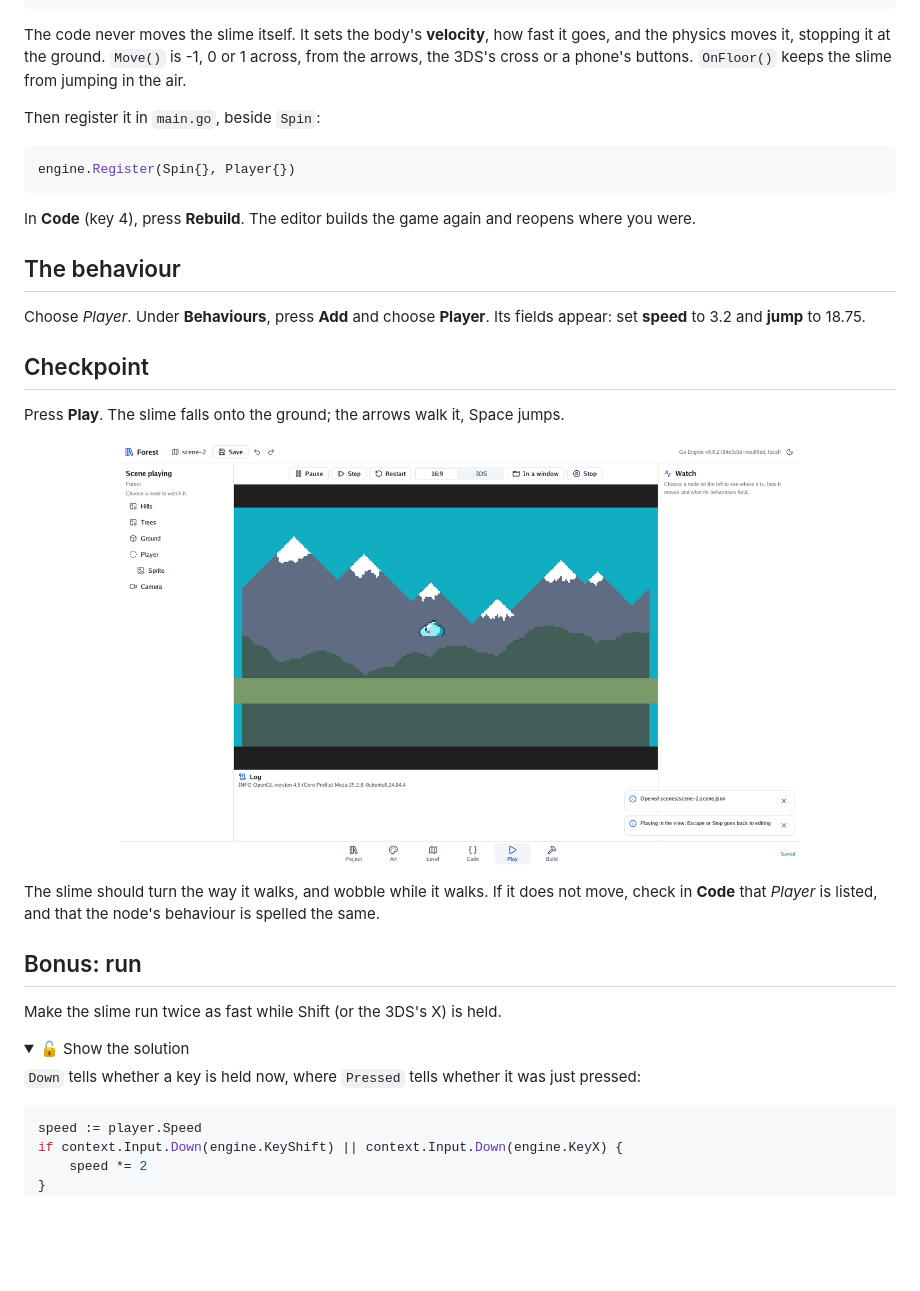
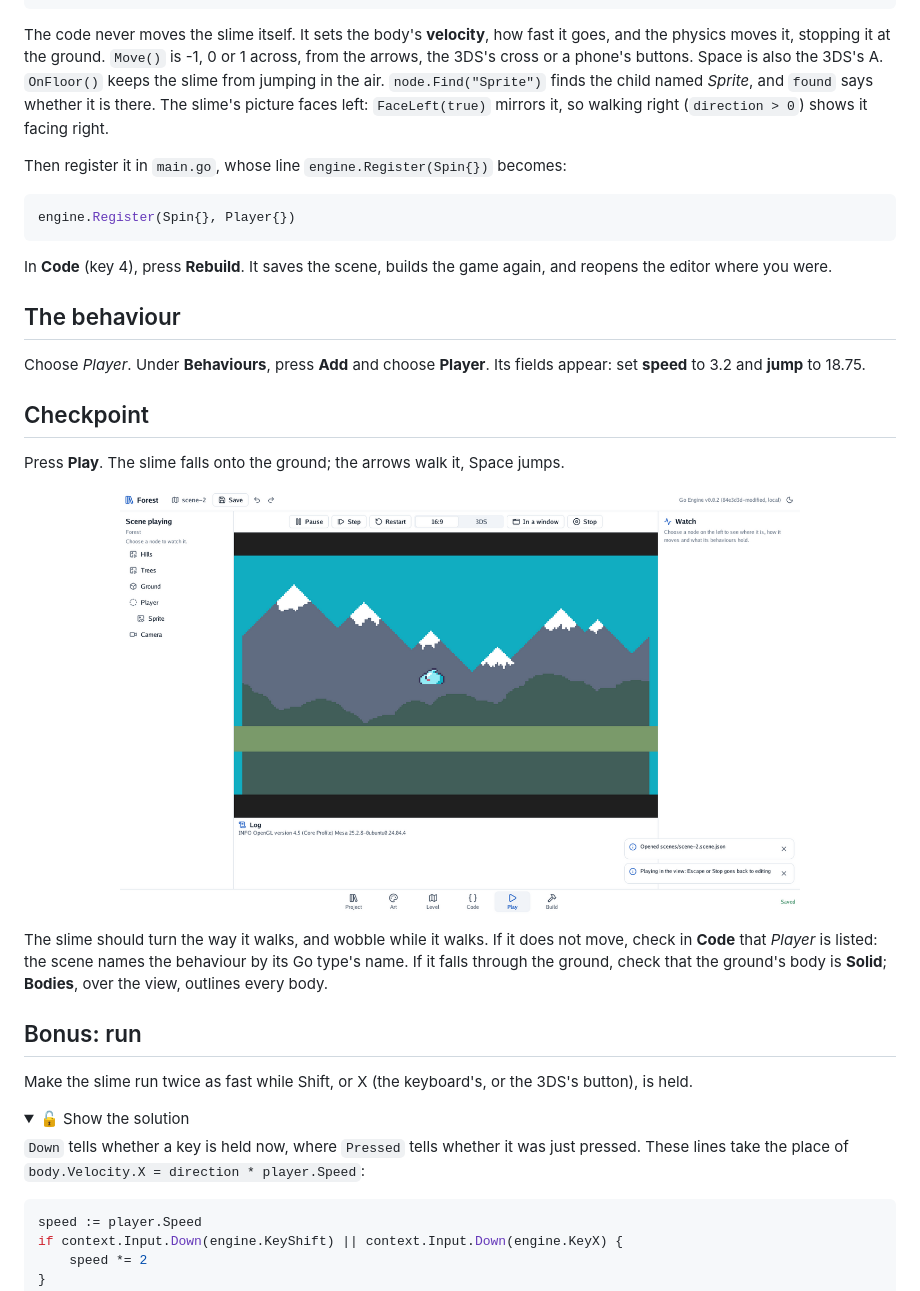
Before and after one commit to akrck02/go-engine, a Markdown page: docs/4-the-quest/2-a-slime-that-walks.md, the part around one of its changes. Drawn GitHub-style; folded sections open; blank space fills up the shorter version.

````diff
--- a/docs/4-the-quest/2-a-slime-that-walks.md
+++ b/docs/4-the-quest/2-a-slime-that-walks.md
@@ -86,15 +92,19 @@ func (player *Player) animate(node *engine.Node, direction float64) {
 
 The code never moves the slime itself. It sets the body's **velocity**, how fast it goes, and the
 physics moves it, stopping it at the ground. `Move()` is -1, 0 or 1 across, from the arrows, the
-3DS's cross or a phone's buttons. `OnFloor()` keeps the slime from jumping in the air.
+3DS's cross or a phone's buttons. Space is also the 3DS's A. `OnFloor()` keeps the slime from
+jumping in the air. `node.Find("Sprite")` finds the child named *Sprite*, and `found` says whether
+it is there. The slime's picture faces left: `FaceLeft(true)` mirrors it, so walking right
+(`direction > 0`) shows it facing right.
 
-Then register it in `main.go`, beside `Spin`:
+Then register it in `main.go`, whose line `engine.Register(Spin{})` becomes:
 
 ```go
 engine.Register(Spin{}, Player{})
 ```
 
-In **Code** (key 4), press **Rebuild**. The editor builds the game again and reopens where you were.
+In **Code** (key 4), press **Rebuild**. It saves the scene, builds the game again, and reopens the
+editor where you were.
 
 ## The behaviour
 
@@ -109,15 +119,18 @@ Press **Play**. The slime falls onto the ground; the arrows walk it, Space jumps
 
 The slime should turn the way it walks, and wobble while it walks. If it does not move, check in
-**Code** that *Player* is listed, and that the node's behaviour is spelled the same.
+**Code** that *Player* is listed: the scene names the behaviour by its Go type's name. If it falls
+through the ground, check that the ground's body is **Solid**; **Bodies**, over the view, outlines
+every body.
 
 ## Bonus: run
 
-Make the slime run twice as fast while Shift (or the 3DS's X) is held.
+Make the slime run twice as fast while Shift, or X (the keyboard's, or the 3DS's button), is held.
 
 <details>
 <summary>🔓 Show the solution</summary>
 
-`Down` tells whether a key is held now, where `Pressed` tells whether it was just pressed:
+`Down` tells whether a key is held now, where `Pressed` tells whether it was just pressed. These
+lines take the place of `body.Velocity.X = direction * player.Speed`:
 
 ```go
 speed := player.Speed
````
Also changed, not shown: other parts of docs/4-the-quest/2-a-slime-that-walks.md (+20 -14 lines), docs/2-getting-started.md (+37 -14 lines), docs/3-core-ideas.md (+30 -23 lines).
